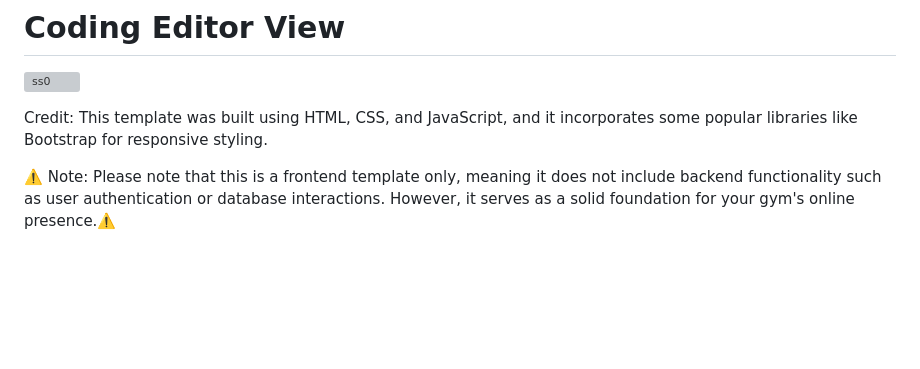
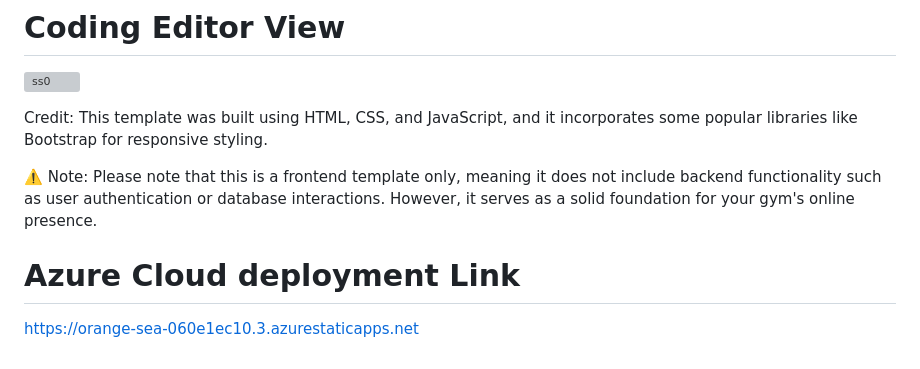
Before and after one commit to Acrto3Hil3/FRT-GYM-Project, a Markdown page: README.md, the part around the change. Drawn GitHub-style; blank space fills up the shorter version; grey boxes are pictures that could not be loaded.

```diff
--- a/README.md
+++ b/README.md
@@ -57,4 +57,7 @@ Welcome to GymStatic, your go-to solution for a modern and captivating gym websi
 
 Credit: This template was built using HTML, CSS, and JavaScript, and it incorporates some popular libraries like Bootstrap for responsive styling.
 
-⚠️ Note: Please note that this is a frontend template only, meaning it does not include backend functionality such as user authentication or database interactions. However, it serves as a solid foundation for your gym's online presence.⚠️
+⚠️ Note: Please note that this is a frontend template only, meaning it does not include backend functionality such as user authentication or database interactions. However, it serves as a solid foundation for your gym's online presence.
+
+# Azure Cloud deployment Link
+https://orange-sea-060e1ec10.3.azurestaticapps.net
```
